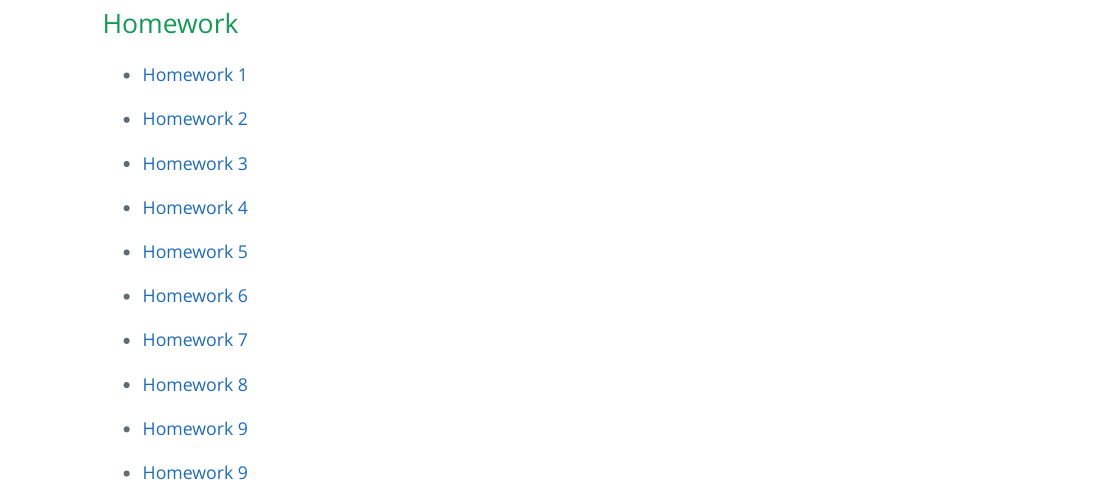
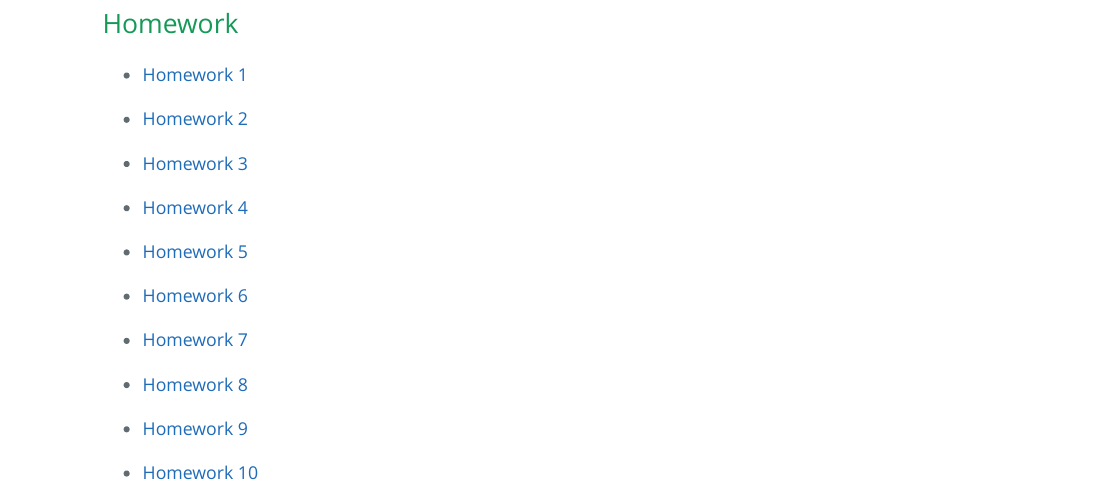
Before and after one commit to tsoleary/comp_bio, an R Markdown document (index.Rmd): the page in a window 1100 px wide, from 240 px down. The pictures show the output file index.html that the author committed with the source, opened offline.

Commit message:
update folders

```diff
--- a/index.Rmd
+++ b/index.Rmd
@@ -9,22 +9,22 @@ output:
 
 # Homework
 
-- [Homework 1](https://tsoleary.github.io/comp_bio/homework_1.html)
+- [Homework 1](https://tsoleary.github.io/comp_bio/Homework/homework_1.html)
 
 - [Homework 2](https://tsoleary.github.io/comp_bio/)
 
-- [Homework 3](https://tsoleary.github.io/comp_bio/homework_3.html)
+- [Homework 3](https://tsoleary.github.io/comp_bio/Homework/homework_3.html)
 
-- [Homework 4](https://tsoleary.github.io/comp_bio/homework_4.html)
+- [Homework 4](https://tsoleary.github.io/comp_bio/Homework/homework_4.html)
 
-- [Homework 5](https://tsoleary.github.io/comp_bio/homework_5.html)
+- [Homework 5](https://tsoleary.github.io/comp_bio/Homework/homework_5.html)
 
-- [Homework 6](https://tsoleary.github.io/comp_bio/homework_6.html)
+- [Homework 6](https://tsoleary.github.io/comp_bio/Homework/homework_6.html)
 
-- [Homework 7](https://tsoleary.github.io/comp_bio/homework_7.html)
+- [Homework 7](https://tsoleary.github.io/comp_bio/Homework/homework_7.html)
 
-- [Homework 8](https://tsoleary.github.io/comp_bio/homework_8.html)
+- [Homework 8](https://tsoleary.github.io/comp_bio/Homework/homework_8.html)
 
-- [Homework 9](https://tsoleary.github.io/comp_bio/homework_9.html)
+- [Homework 9](https://tsoleary.github.io/comp_bio/Homework/homework_9.html)
 
-- [Homework 9](https://tsoleary.github.io/comp_bio/homework_10.html)
+- [Homework 10](https://tsoleary.github.io/comp_bio/Homework/homework_10.html)
```
Also changed, not shown: Homework/homework_1.html (renamed from homework_1.html), Homework/homework_1.md (renamed from homework_1.md), Homework/homework_10.Rmd (renamed from homework_10.Rmd), Homework/homework_10.html (added), Homework/homework_3.Rmd (renamed from homework_3.Rmd), Homework/homework_3.html (renamed from homework_3.html), Homework/homework_4.Rmd (renamed from homework_4.Rmd), Homework/homework_4.html (renamed from homework_4.html), Homework/homework_5.Rmd (renamed from homework_5.Rmd), Homework/homework_5.html (added), Homework/homework_6.Rmd (renamed from homework_6.Rmd), Homework/homework_6.html (added), Homework/homework_7.Rmd (renamed from homework_7.Rmd), Homework/homework_7.html (added), 5 more files, 8 other files.
